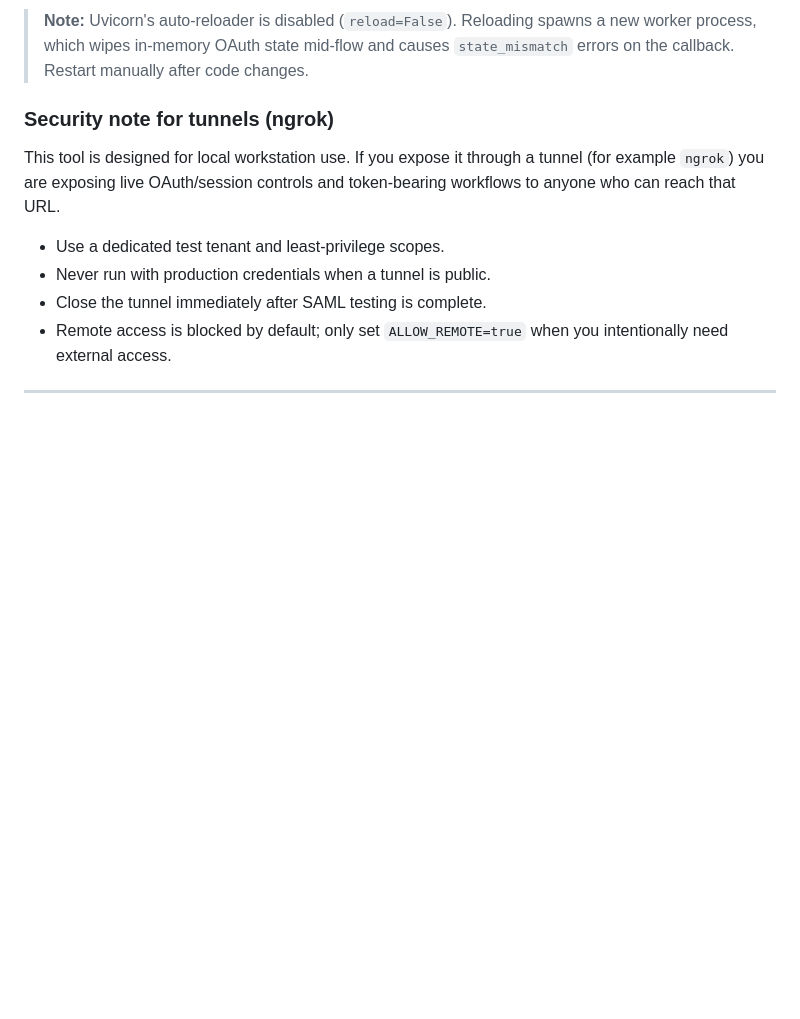
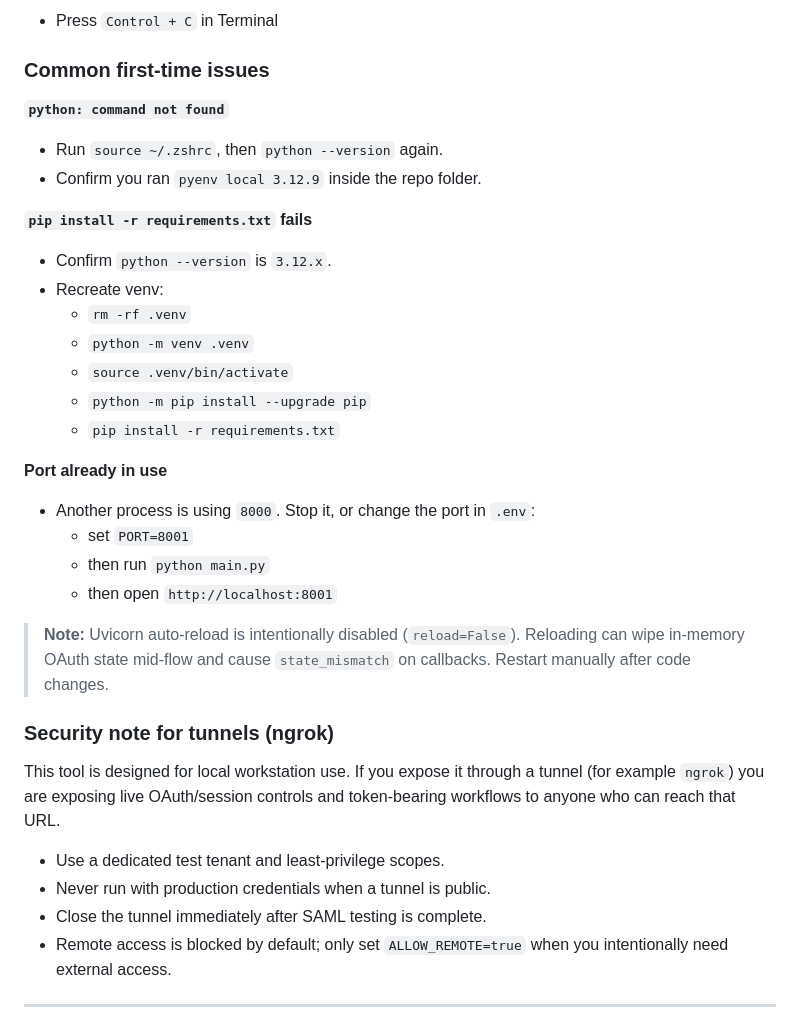
Before and after one commit to richardudell/lucid-api-explorer, a Markdown page: README.md, the part around one of its changes. Drawn GitHub-style; blank space fills up the shorter version.

```diff
--- a/README.md
+++ b/README.md
@@ -306,5 +396,28 @@ Open [http://localhost:8000](http://localhost:8000).
 
-> **Note:** Uvicorn's auto-reloader is disabled (`reload=False`). Reloading spawns a new worker process, which wipes in-memory OAuth state mid-flow and causes `state_mismatch` errors on the callback. Restart manually after code changes.
+- Press `Control + C` in Terminal
+
+### Common first-time issues
+
+**`python: command not found`**
+- Run `source ~/.zshrc`, then `python --version` again.
+- Confirm you ran `pyenv local 3.12.9` inside the repo folder.
+
+**`pip install -r requirements.txt` fails**
+- Confirm `python --version` is `3.12.x`.
+- Recreate venv:
+  - `rm -rf .venv`
+  - `python -m venv .venv`
+  - `source .venv/bin/activate`
+  - `python -m pip install --upgrade pip`
+  - `pip install -r requirements.txt`
+
+**Port already in use**
+- Another process is using `8000`. Stop it, or change the port in `.env`:
+  - set `PORT=8001`
+  - then run `python main.py`
+  - then open `http://localhost:8001`
+
+> **Note:** Uvicorn auto-reload is intentionally disabled (`reload=False`). Reloading can wipe in-memory OAuth state mid-flow and cause `state_mismatch` on callbacks. Restart manually after code changes.
 
 ### Security note for tunnels (ngrok)
 
```
Also changed, not shown: other parts of README.md (+123 -33 lines).
